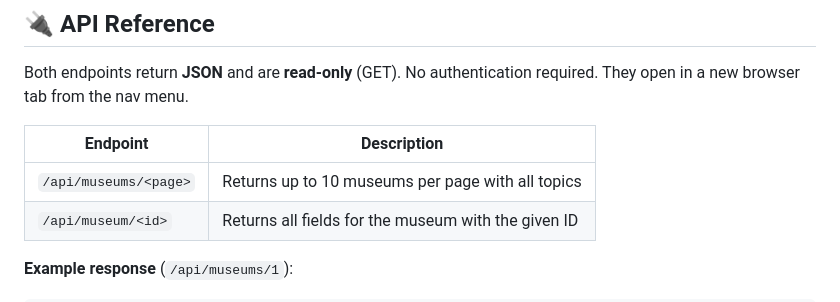
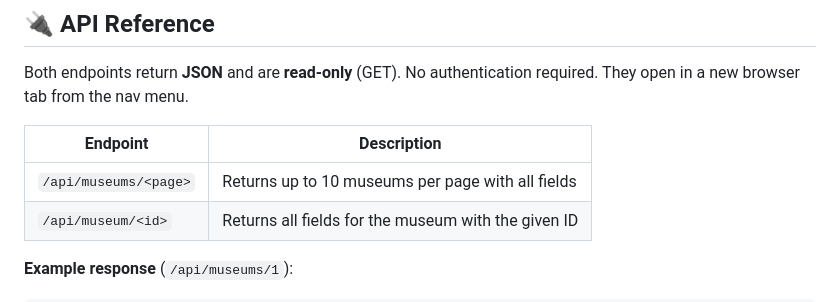
Before and after one commit to marcturu/php-museums, a Markdown page: README.md, the part around the change. Drawn GitHub-style.

```diff
--- a/README.md
+++ b/README.md
@@ -137,7 +137,7 @@ Both endpoints return **JSON** and are **read-only** (GET). No authentication re
 
 | Endpoint | Description |
 |---|---|
-| `/api/museums/<page>` | Returns up to 10 museums per page with all topics |
+| `/api/museums/<page>` | Returns up to 10 museums per page with all fields |
 | `/api/museum/<id>` | Returns all fields for the museum with the given ID |
 
 **Example response** (`/api/museums/1`):
```
